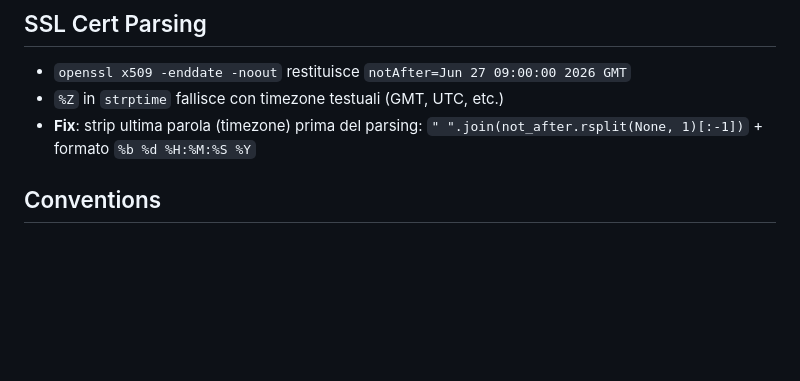
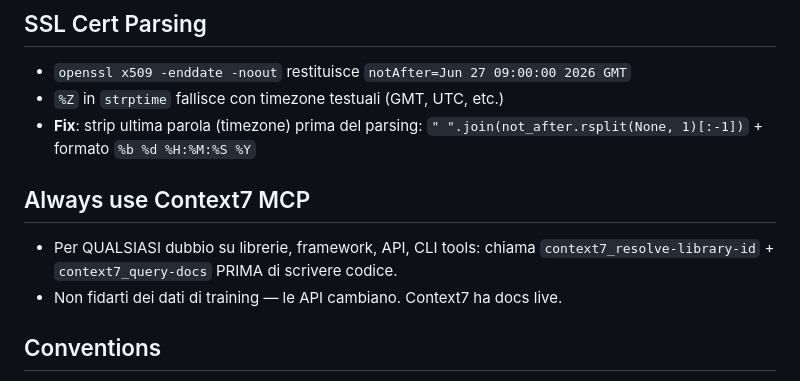
Before and after one commit to pietrondo/pit-panel, a Markdown page: AGENTS.md, the part around the change. GitHub-like rendering; blank space fills up the shorter version.

Commit message:
chore: add Context7 MCP rule to AGENTS.md

```diff
--- a/AGENTS.md
+++ b/AGENTS.md
@@ -19,6 +19,10 @@
 - `openssl x509 -enddate -noout` restituisce `notAfter=Jun 27 09:00:00 2026 GMT`
 - `%Z` in `strptime` fallisce con timezone testuali (GMT, UTC, etc.)
 - **Fix**: strip ultima parola (timezone) prima del parsing: `" ".join(not_after.rsplit(None, 1)[:-1])` + formato `%b %d %H:%M:%S %Y`
+
+## Always use Context7 MCP
+- Per QUALSIASI dubbio su librerie, framework, API, CLI tools: chiama `context7_resolve-library-id` + `context7_query-docs` PRIMA di scrivere codice.
+- Non fidarti dei dati di training — le API cambiano. Context7 ha docs live.
 
 ## Conventions
 - Use `uv` for all Python operations
```
